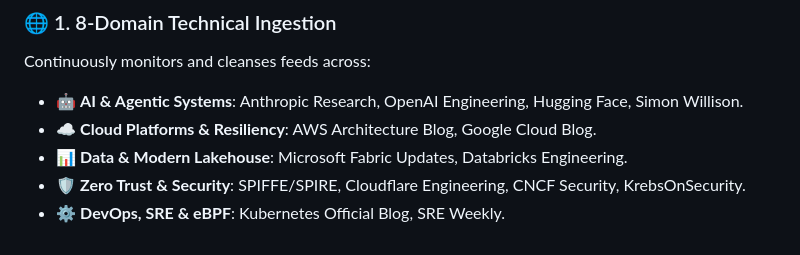
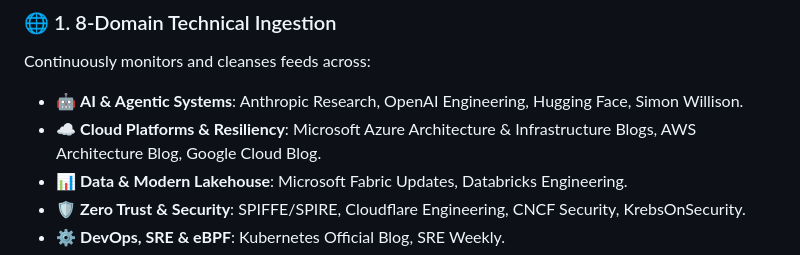
Before and after one commit to devttyac/techpulse-os, a Markdown page: README.md, the part around the change. Drawn GitHub-style.

Commit message:
docs: update README with Microsoft Azure Architecture and Infrastructure coverage

```diff
--- a/README.md
+++ b/README.md
@@ -44,7 +44,7 @@
 ### 🌐 1. 8-Domain Technical Ingestion
 Continuously monitors and cleanses feeds across:
 - 🤖 **AI & Agentic Systems**: Anthropic Research, OpenAI Engineering, Hugging Face, Simon Willison.
-- ☁️ **Cloud Platforms & Resiliency**: AWS Architecture Blog, Google Cloud Blog.
+- ☁️ **Cloud Platforms & Resiliency**: Microsoft Azure Architecture & Infrastructure Blogs, AWS Architecture Blog, Google Cloud Blog.
 - 📊 **Data & Modern Lakehouse**: Microsoft Fabric Updates, Databricks Engineering.
 - 🛡️ **Zero Trust & Security**: SPIFFE/SPIRE, Cloudflare Engineering, CNCF Security, KrebsOnSecurity.
 - ⚙️ **DevOps, SRE & eBPF**: Kubernetes Official Blog, SRE Weekly.
```
